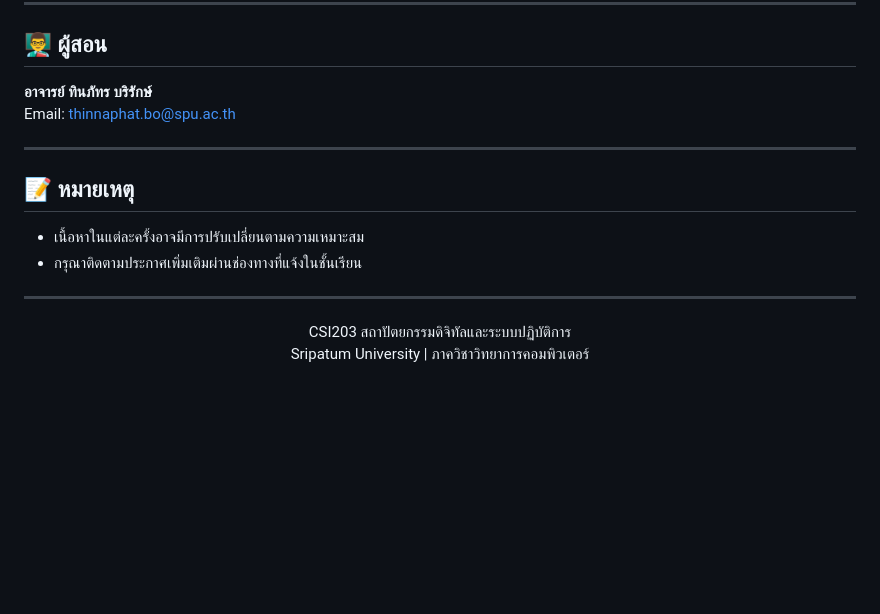
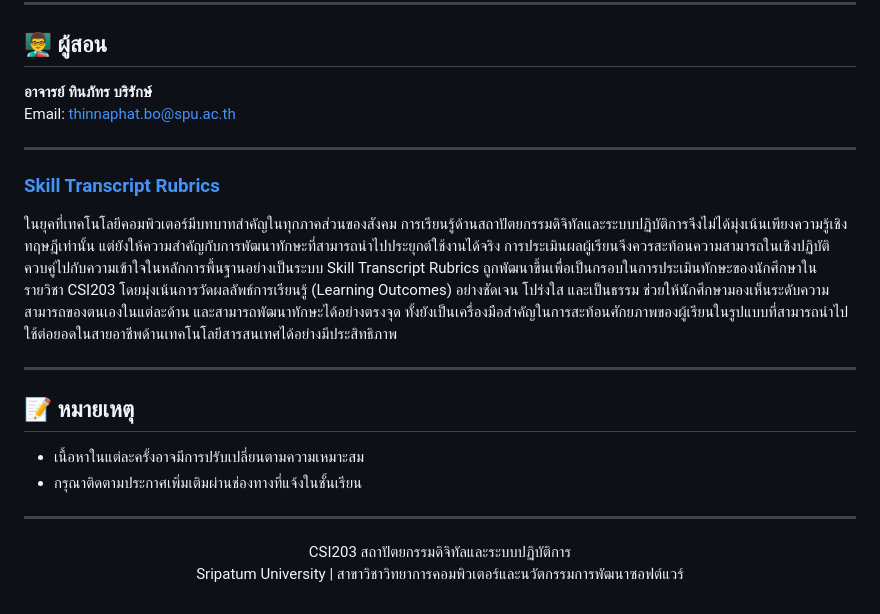
Before and after one commit to ThinnaphatCSI/CSI203, a Markdown page: README.md, the part around the change. Drawn GitHub-style; blank space fills up the shorter version.

Commit message:
๊Update Skill Transcript Rubrics Commit

```diff
--- a/README.md
+++ b/README.md
@@ -65,6 +65,13 @@ Email: thinnaphat.bo@spu.ac.th
 
 ---
 
+### [Skill Transcript Rubrics](./rubric.html)
+
+ในยุคที่เทคโนโลยีคอมพิวเตอร์มีบทบาทสำคัญในทุกภาคส่วนของสังคม การเรียนรู้ด้านสถาปัตยกรรมดิจิทัลและระบบปฏิบัติการจึงไม่ได้มุ่งเน้นเพียงความรู้เชิงทฤษฎีเท่านั้น แต่ยังให้ความสำคัญกับการพัฒนาทักษะที่สามารถนำไปประยุกต์ใช้งานได้จริง การประเมินผลผู้เรียนจึงควรสะท้อนความสามารถในเชิงปฏิบัติ ควบคู่ไปกับความเข้าใจในหลักการพื้นฐานอย่างเป็นระบบ
+Skill Transcript Rubrics ถูกพัฒนาขึ้นเพื่อเป็นกรอบในการประเมินทักษะของนักศึกษาในรายวิชา CSI203 โดยมุ่งเน้นการวัดผลลัพธ์การเรียนรู้ (Learning Outcomes) อย่างชัดเจน โปร่งใส และเป็นธรรม ช่วยให้นักศึกษามองเห็นระดับความสามารถของตนเองในแต่ละด้าน และสามารถพัฒนาทักษะได้อย่างตรงจุด ทั้งยังเป็นเครื่องมือสำคัญในการสะท้อนศักยภาพของผู้เรียนในรูปแบบที่สามารถนำไปใช้ต่อยอดในสายอาชีพด้านเทคโนโลยีสารสนเทศได้อย่างมีประสิทธิภาพ
+
+---
+
 ## 📝 หมายเหตุ
 
 - เนื้อหาในแต่ละครั้งอาจมีการปรับเปลี่ยนตามความเหมาะสม
@@ -75,6 +82,6 @@ Email: thinnaphat.bo@spu.ac.th
 <div align="center">
 
 CSI203 สถาปัตยกรรมดิจิทัลและระบบปฏิบัติการ
-Sripatum University | ภาควิชาวิทยาการคอมพิวเตอร์
+Sripatum University | สาขาวิชาวิทยาการคอมพิวเตอร์และนวัตกรรมการพัฒนาซอฟต์แวร์
 
 </div>
```
